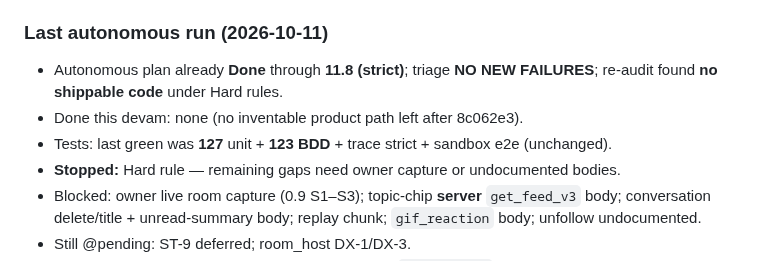
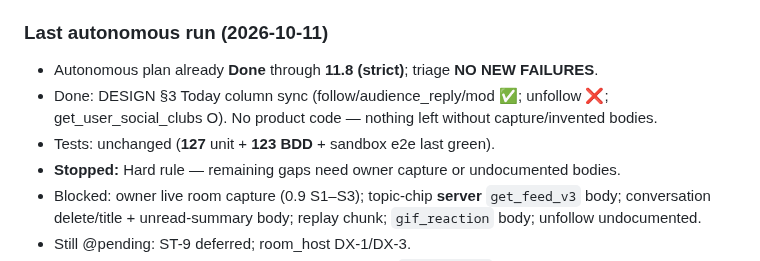
Before and after one commit to yusufsahin/clubbox, a Markdown page: CURSOR_TASKS.md, the part around the change. Rendered like a GitHub page.

```diff
--- a/CURSOR_TASKS.md
+++ b/CURSOR_TASKS.md
@@ -13,9 +13,9 @@ Do these before continuing the Autonomous plan, then tick them:
 
 ### Last autonomous run (2026-10-11)
 
-- Autonomous plan already **Done** through **11.8 (strict)**; triage **NO NEW FAILURES**; re-audit found **no shippable code** under Hard rules.
-- Done this devam: none (no inventable product path left after 8c062e3).
-- Tests: last green was **127** unit + **123 BDD** + trace strict + sandbox e2e (unchanged).
+- Autonomous plan already **Done** through **11.8 (strict)**; triage **NO NEW FAILURES**.
+- Done: DESIGN §3 Today column sync (follow/audience_reply/mod ✅; unfollow ❌; get_user_social_clubs O). No product code — nothing left without capture/invented bodies.
+- Tests: unchanged (**127** unit + **123 BDD** + sandbox e2e last green).
 - **Stopped:** Hard rule — remaining gaps need owner capture or undocumented bodies.
 - Blocked: owner live room capture (0.9 S1–S3); topic-chip **server** `get_feed_v3` body; conversation delete/title + unread-summary body; replay chunk; `gif_reaction` body; unfollow undocumented.
 - Still @pending: ST-9 deferred; room_host DX-1/DX-3.
```
Also changed, not shown: docs/product/DESIGN.md (+5 -5 lines).
